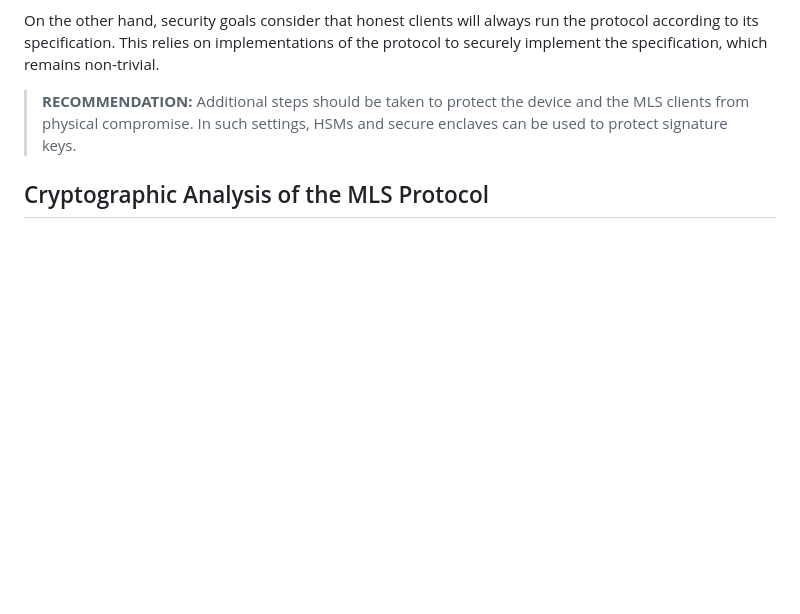
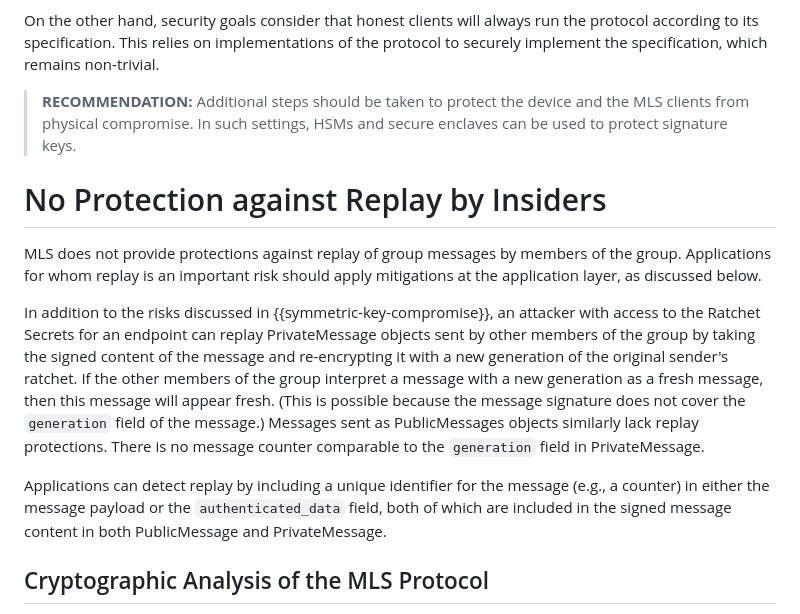
Before and after one commit to mlswg/mls-architecture, a Markdown page: draft-ietf-mls-architecture.md, the part around the change. GitHub-like rendering; blank space fills up the shorter version.

Commit message:
Disclaim replay protection
As [discussed on the MLS mailing list](https://mailarchive.ietf.org/arch/msg/mls/SRAV33J5Ka9A4R-Ymv8a_T_TXhE/), an attacker with access to the groups symmetric secrets can create a new PrivateMessage containing the content of a previously sent message, and a different generation value.  This PR clarifies that this sort of replay is not protected against by the protocol.

```diff
--- a/draft-ietf-mls-architecture.md
+++ b/draft-ietf-mls-architecture.md
@@ -2014,6 +2014,28 @@ the protocol to securely implement the specification, which remains non-trivial.
 > the MLS clients from physical compromise. In such settings, HSMs and secure
 > enclaves can be used to protect signature keys.
 
+# No Protection against Replay by Insiders
+
+MLS does not provide protections against replay of group messages by members
+of the group.  Applications for whom replay is an important risk should apply
+mitigations at the application layer, as discussed below.
+
+In addition to the risks discussed in {{symmetric-key-compromise}}, an attacker
+with access to the Ratchet Secrets for an endpoint can replay PrivateMessage
+objects sent by other members of the group by taking the signed content of the
+message and re-encrypting it with a new generation of the original sender's
+ratchet.  If the other members of the group interpret a message with a new
+generation as a fresh message, then this message will appear fresh.  (This is
+possible because the message signature does not cover the `generation` field
+of the message.)  Messages sent as PublicMessages objects similarly lack replay
+protections.  There is no message counter comparable to the `generation` field
+in PrivateMessage.
+
+Applications can detect replay by including a unique identifier for the message
+(e.g., a counter) in either the message payload or the `authenticated_data`
+field, both of which are included in the signed message content in both
+PublicMessage and PrivateMessage.
+
 ## Cryptographic Analysis of the MLS Protocol
 
 Various academic works have analyzed MLS and the different security guarantees
```
